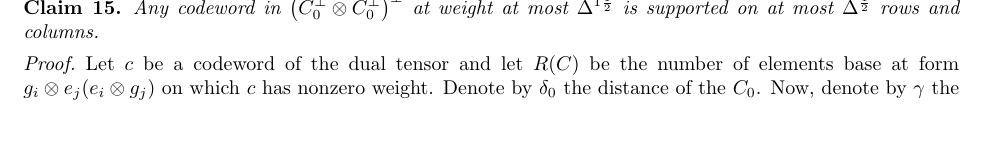
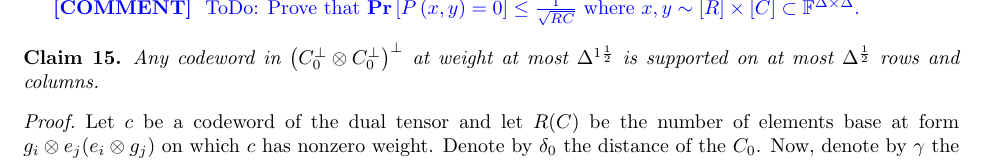
Before and after one commit to dudupo/Academic, a LaTeX paper (projects/NLTES_project/ltc_ldpc/ldpc_ltc.tex, which reads projects/NLTES_project/ltc_ldpc/draft.tex): part of page 14 of 15, cut at the place of the change, the shorter picture padded with empty space. Compiled offline with pdfLaTeX.

Commit message:
compiling -Sat Apr  1 09:08:54 PM IDT 2023

```diff
--- a/projects/NLTES_project/ltc_ldpc/draft.tex
+++ b/projects/NLTES_project/ltc_ldpc/draft.tex
@@ -57,6 +57,9 @@ Suppose that we have vertex $v_{-}$ which any of his positive neighbors contribu
 \begin{proof}
 Consider base element $ C_{0} \otimes \mathbb{F} $, denote it by $c = g_{i} \otimes e_{j}$. And notice that $c$ has representation in $F[x,y]$ of $\prod_{y^{\prime} \neq j}{\left( y - y^{\prime} \right) }g_{i}\left( x \right)$. By the fact that $g_{i}\left( x \right) \in C_{0} $ we have that degree of $c$ is at most $\Delta + \delta$. Hence any element in the subspace of $C_{0} \otimes \mathbb{F}$ is a polynomial at degree at most $\Delta + d$.
 \end{proof}
+
+\ctt{ ToDo: Prove that $\prb{ P\left(x,y\right) = 0  } \le \frac{1}{\sqrt{RC}}$ where $x,y\sim [R]\times [C] \subset \mathbb{F}^{\Delta\times\Delta}$.  }
+
 \begin{claim}
   \label{claim:lim}
   Any codeword in $\left( C_{0}^{\perp} \otimes C_{0}^{\perp} \right)^{\perp}$ at weight at most $\Delta^{1 \frac{1}{2}}$ is supported on at most $\Delta^{\frac{1}{2}} $ rows and columns.
```
Also changed, not shown: projects/pdfs/ldpc_ltc.pdf.
